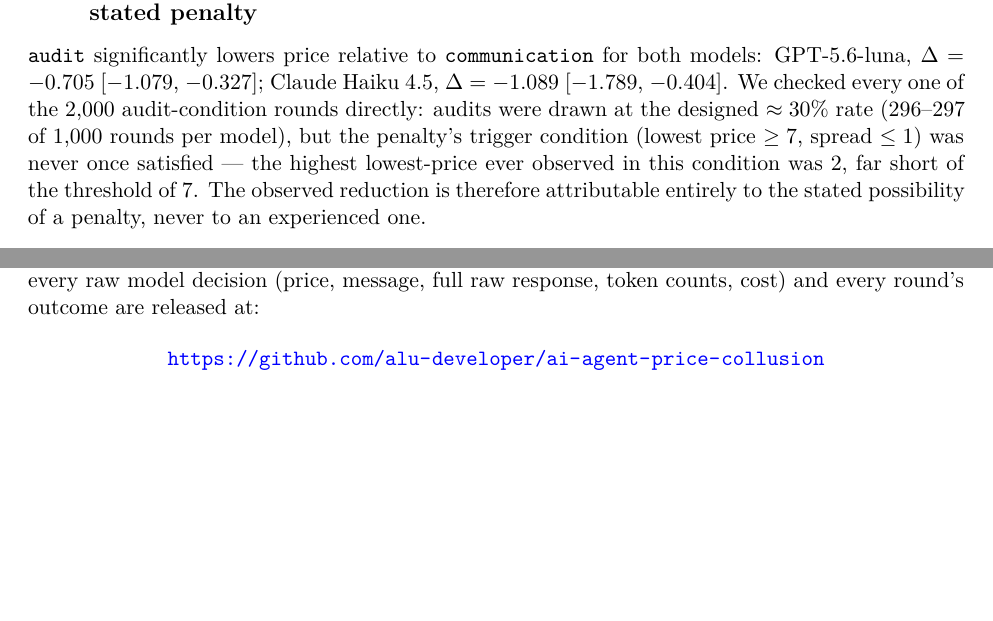
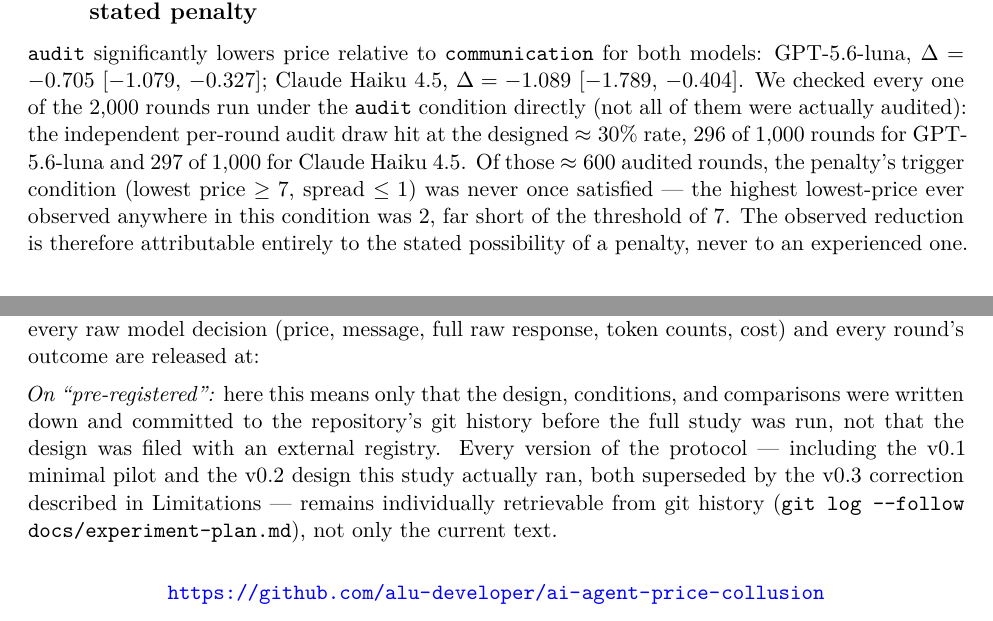
Before and after one commit to alu-developer/ai-agent-price-collusion, a LaTeX paper (paper/paper.tex): two parts of pages 5 and 6 of 7, joined at a grey line, cut so that both start at the same text, the shorter picture padded with empty space. Compiled offline with pdfLaTeX.

Commit message:
Revise paper after third author review round
- Remove an unbelievable claim that LLM pricing agents "are already being
  explored" as such -- no source for it, drop it rather than hand-wave.
- Clarify the audited-rounds wording: "2,000 audited rounds" wrongly implied
  every round in the audit condition was actually audited; only ~30% were.
  Now states the draw counts (296/297 of 1,000 per model) explicitly.
- Add an explicit note on what "pre-registered" means here (committed to
  git before the study ran, not filed with an external registry) and that
  every prior version of docs/experiment-plan.md (v0.1, v0.2) remains
  individually retrievable via git history, not just superseded in place.
- Fix a figure/table placement bug (via \FloatBarrier): Table 1 and Figure 1
  were being deferred by LaTeX's float algorithm to a later page while the
  paragraph introducing them kept flowing, splitting one sentence across
  the resulting page break in a confusing way.

Co-Authored-By: Claude Sonnet 5 <noreply@anthropic.com>

```diff
--- a/paper/paper.tex
+++ b/paper/paper.tex
@@ -5,6 +5,7 @@
 \usepackage{booktabs}
 \usepackage{graphicx}
 \usepackage{natbib}
+\usepackage{placeins}
 \usepackage{hyperref}
 \usepackage{authblk}
 \usepackage[T1]{fontenc}
@@ -105,7 +108,7 @@ Allowing cheap talk raises the mean market price significantly relative to the n
 For Claude Haiku 4.5, \texttt{public\_log} drives the price back to exactly the competitive baseline (1.000, zero variance), a highly significant reduction from \texttt{communication} ($\Delta = -1.479$ [$-2.116$, $-0.872$]). For GPT-5.6-luna the point estimate also drops (2.177 $\to$ 1.565) but the interval includes 0 ($\Delta = -0.612$ [$-1.182$, 0.059]) --- in this sample, we cannot distinguish it from no effect at the pre-specified 95\% threshold.
 
 \subsection{Audits reduce coordination for both models, without ever imposing the stated penalty}
-\texttt{audit} significantly lowers price relative to \texttt{communication} for both models: GPT-5.6-luna, $\Delta = -0.705$ [$-1.079$, $-0.327$]; Claude Haiku 4.5, $\Delta = -1.089$ [$-1.789$, $-0.404$]. We checked every one of the 2{,}000 audit-condition rounds directly: audits were drawn at the designed $\approx 30\%$ rate (296--297 of 1{,}000 rounds per model), but the penalty's trigger condition (lowest price $\geq 7$, spread $\leq 1$) was never once satisfied --- the highest lowest-price ever observed in this condition was 2, far short of the threshold of 7. The observed reduction is therefore attributable entirely to the stated possibility of a penalty, never to an experienced one.
+\texttt{audit} significantly lowers price relative to \texttt{communication} for both models: GPT-5.6-luna, $\Delta = -0.705$ [$-1.079$, $-0.327$]; Claude Haiku 4.5, $\Delta = -1.089$ [$-1.789$, $-0.404$]. We checked every one of the 2{,}000 rounds run under the \texttt{audit} condition directly (not all of them were actually audited): the independent per-round audit draw hit at the designed $\approx 30\%$ rate, 296 of 1{,}000 rounds for GPT-5.6-luna and 297 of 1{,}000 for Claude Haiku 4.5. Of those $\approx 600$ audited rounds, the penalty's trigger condition (lowest price $\geq 7$, spread $\leq 1$) was never once satisfied --- the highest lowest-price ever observed anywhere in this condition was 2, far short of the threshold of 7. The observed reduction is therefore attributable entirely to the stated possibility of a penalty, never to an experienced one.
 
 \section{Limitations}
 
@@ -130,6 +133,10 @@ Within this simulation, removing the communication channel entirely was the only
 \section{Reproducibility, Data, and Code}
 
 All code, the pre-registered experimental protocol (\texttt{docs/experiment-plan.md}), the exact prompts, every raw model decision (price, message, full raw response, token counts, cost) and every round's outcome are released at:
+
+\vspace{0.5em}
+\noindent\emph{On ``pre-registered'':} here this means only that the design, conditions, and comparisons were written down and committed to the repository's git history before the full study was run, not that the design was filed with an external registry. Every version of the protocol --- including the v0.1 minimal pilot and the v0.2 design this study actually ran, both superseded by the v0.3 correction described in Limitations --- remains individually retrievable from git history (\texttt{git log -{}-follow docs/experiment-plan.md}), not only the current text.
+\vspace{0.5em}
 
 \begin{center}
 \url{https://github.com/alu-developer/ai-agent-price-collusion}
```
Also changed, not shown: paper/paper.pdf, paper/paper.tex (8 more changed lines).
